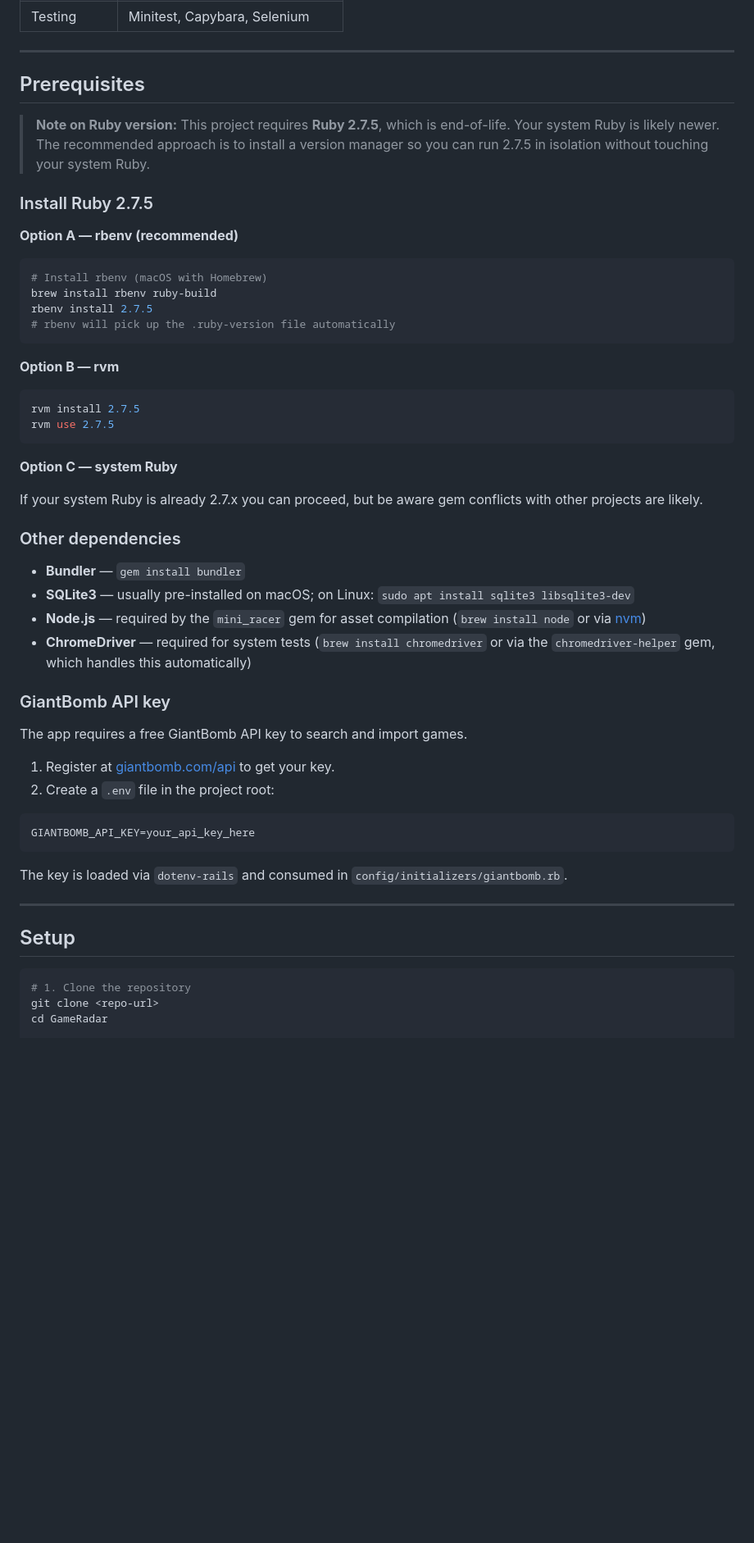
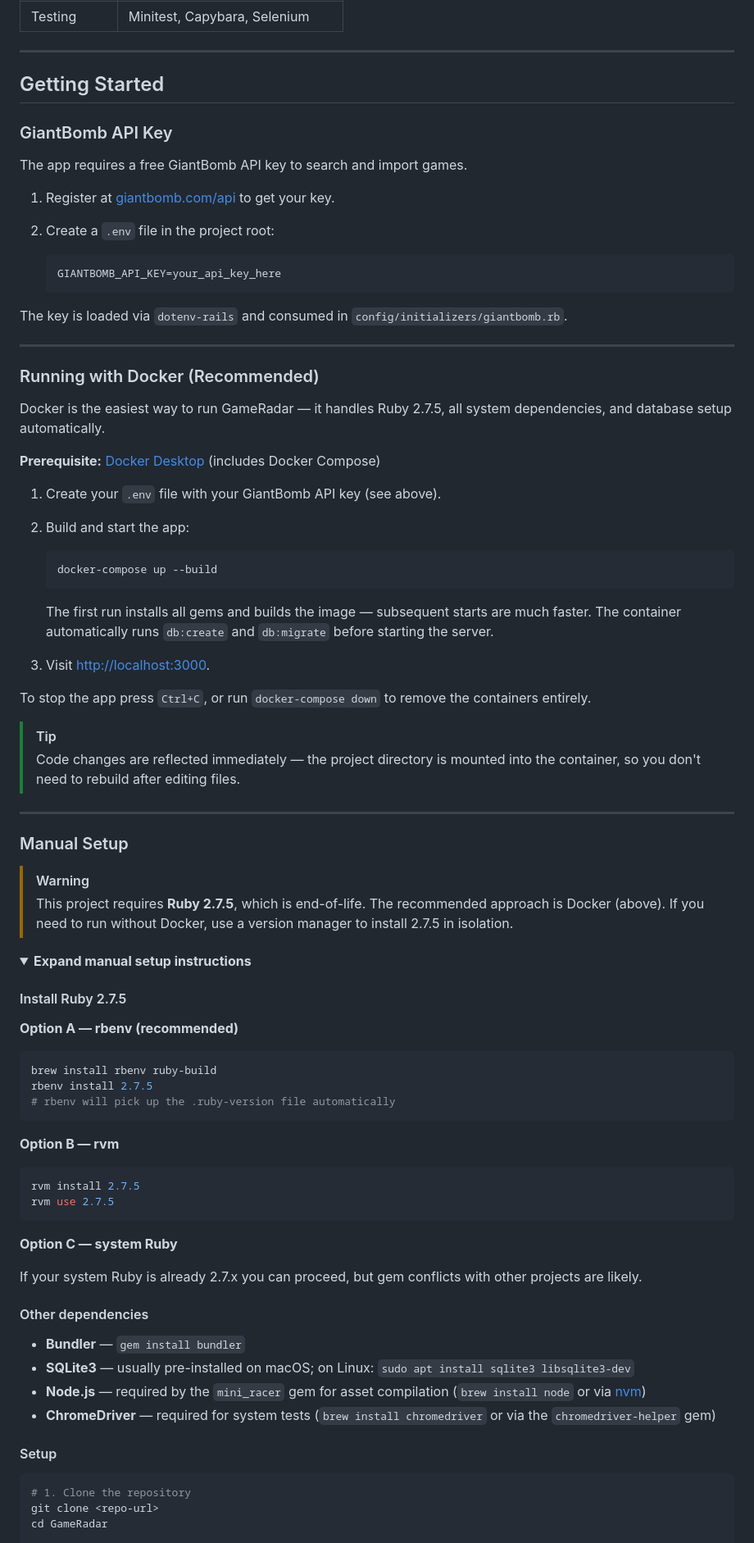
Before and after one commit to felixOlesen/GameRadar, a Markdown page: README.md, the part around one of its changes. Shown at 82% size. Rendered like a GitHub page; folded sections open; blank space fills up the shorter version.

Commit message:
README Improvements

````diff
--- a/README.md
+++ b/README.md
@@ -30,16 +54,61 @@ A Ruby on Rails web application for discovering and discussing video games. Game
 
 ---
 
-## Prerequisites
+## Getting Started
 
-> **Note on Ruby version:** This project requires **Ruby 2.7.5**, which is end-of-life. Your system Ruby is likely newer. The recommended approach is to install a version manager so you can run 2.7.5 in isolation without touching your system Ruby.
+### GiantBomb API Key
 
-### Install Ruby 2.7.5
+The app requires a free GiantBomb API key to search and import games.
+
+1. Register at [giantbomb.com/api](https://www.giantbomb.com/api/) to get your key.
+2. Create a `.env` file in the project root:
+
+   ```
+   GIANTBOMB_API_KEY=your_api_key_here
+   ```
+
+The key is loaded via `dotenv-rails` and consumed in `config/initializers/giantbomb.rb`.
+
+---
+
+### Running with Docker (Recommended)
+
+Docker is the easiest way to run GameRadar — it handles Ruby 2.7.5, all system dependencies, and database setup automatically.
+
+**Prerequisite:** [Docker Desktop](https://www.docker.com/products/docker-desktop/) (includes Docker Compose)
+
+1. Create your `.env` file with your GiantBomb API key (see above).
+
+2. Build and start the app:
+
+   ```bash
+   docker-compose up --build
+   ```
+
+   The first run installs all gems and builds the image — subsequent starts are much faster. The container automatically runs `db:create` and `db:migrate` before starting the server.
+
+3. Visit [http://localhost:3000](http://localhost:3000).
+
+To stop the app press `Ctrl+C`, or run `docker-compose down` to remove the containers entirely.
+
+> [!TIP]
+> Code changes are reflected immediately — the project directory is mounted into the container, so you don't need to rebuild after editing files.
+
+---
+
+### Manual Setup
+
+> [!WARNING]
+> This project requires **Ruby 2.7.5**, which is end-of-life. The recommended approach is Docker (above). If you need to run without Docker, use a version manager to install 2.7.5 in isolation.
+
+<details>
+<summary><strong>Expand manual setup instructions</strong></summary>
+
+#### Install Ruby 2.7.5
 
 **Option A — rbenv (recommended)**
 
 ```bash
-# Install rbenv (macOS with Homebrew)
 brew install rbenv ruby-build
 rbenv install 2.7.5
 # rbenv will pick up the .ruby-version file automatically
@@ -54,31 +123,16 @@ rvm use 2.7.5
 
 **Option C — system Ruby**
 
-If your system Ruby is already 2.7.x you can proceed, but be aware gem conflicts with other projects are likely.
+If your system Ruby is already 2.7.x you can proceed, but gem conflicts with other projects are likely.
 
-### Other dependencies
+#### Other dependencies
 
 - **Bundler** — `gem install bundler`
 - **SQLite3** — usually pre-installed on macOS; on Linux: `sudo apt install sqlite3 libsqlite3-dev`
 - **Node.js** — required by the `mini_racer` gem for asset compilation (`brew install node` or via [nvm](https://github.com/nvm-sh/nvm))
-- **ChromeDriver** — required for system tests (`brew install chromedriver` or via the `chromedriver-helper` gem, which handles this automatically)
+- **ChromeDriver** — required for system tests (`brew install chromedriver` or via the `chromedriver-helper` gem)
 
-### GiantBomb API key
-
-The app requires a free GiantBomb API key to search and import games.
-
-1. Register at [giantbomb.com/api](https://www.giantbomb.com/api/) to get your key.
-2. Create a `.env` file in the project root:
-
-```
-GIANTBOMB_API_KEY=your_api_key_here
-```
-
-The key is loaded via `dotenv-rails` and consumed in `config/initializers/giantbomb.rb`.
-
----
-
-## Setup
+#### Setup
 
 ```bash
 # 1. Clone the repository
````
Also changed, not shown: other parts of README.md (+47 -23 lines).
